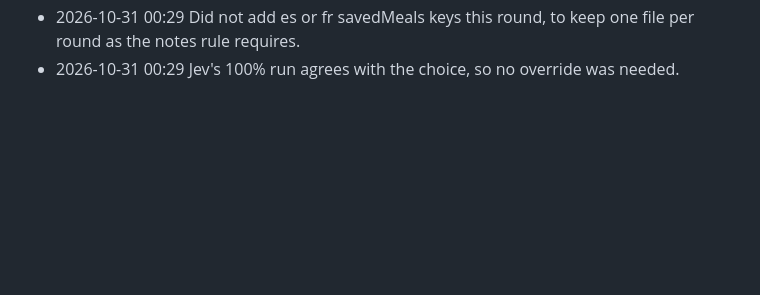
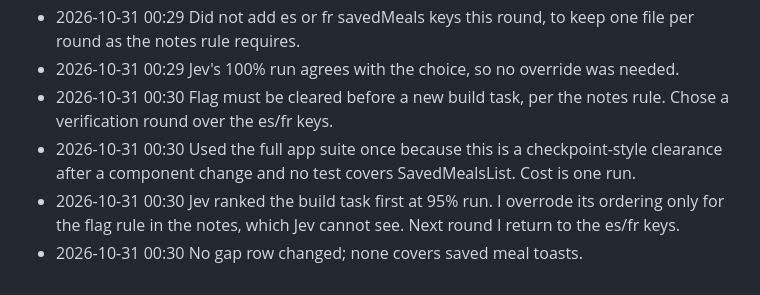
Before and after one commit to 4mohdisa/VeltAI, a Markdown page: loop/DECISIONS_LOG.md, the part around the change. GitHub-like rendering; blank space fills up the shorter version.

Commit message:
loop round 125

```diff
--- a/loop/DECISIONS_LOG.md
+++ b/loop/DECISIONS_LOG.md
@@ -544,3 +544,7 @@
 - 2026-10-31 00:29 Chose SavedMealsList.tsx first because the en keys already exist and it is a single-file edit. Plan.tsx needs its en keys created first, so it ranks second.
 - 2026-10-31 00:29 Did not add es or fr savedMeals keys this round, to keep one file per round as the notes rule requires.
 - 2026-10-31 00:29 Jev's 100% run agrees with the choice, so no override was needed.
+- 2026-10-31 00:30 Flag must be cleared before a new build task, per the notes rule. Chose a verification round over the es/fr keys.
+- 2026-10-31 00:30 Used the full app suite once because this is a checkpoint-style clearance after a component change and no test covers SavedMealsList. Cost is one run.
+- 2026-10-31 00:30 Jev ranked the build task first at 95% run. I overrode its ordering only for the flag rule in the notes, which Jev cannot see. Next round I return to the es/fr keys.
+- 2026-10-31 00:30 No gap row changed; none covers saved meal toasts.
```
Also changed, not shown: loop/NOTES.md (+14 -10 lines).
